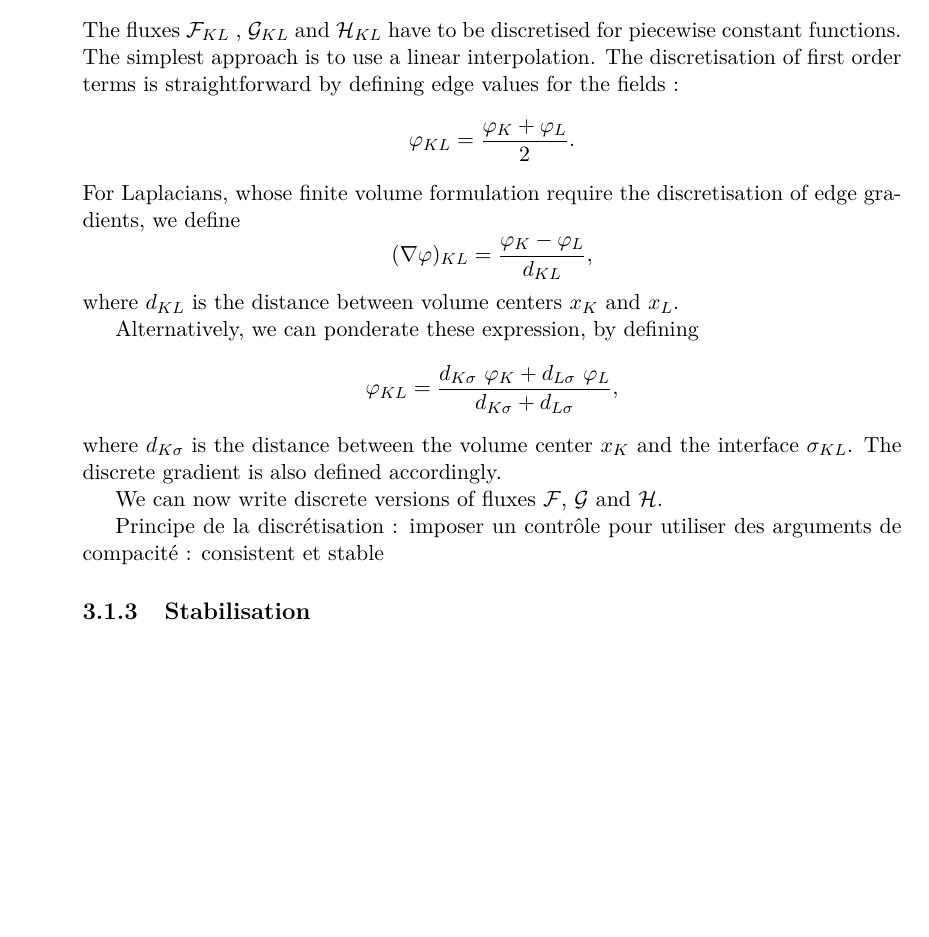
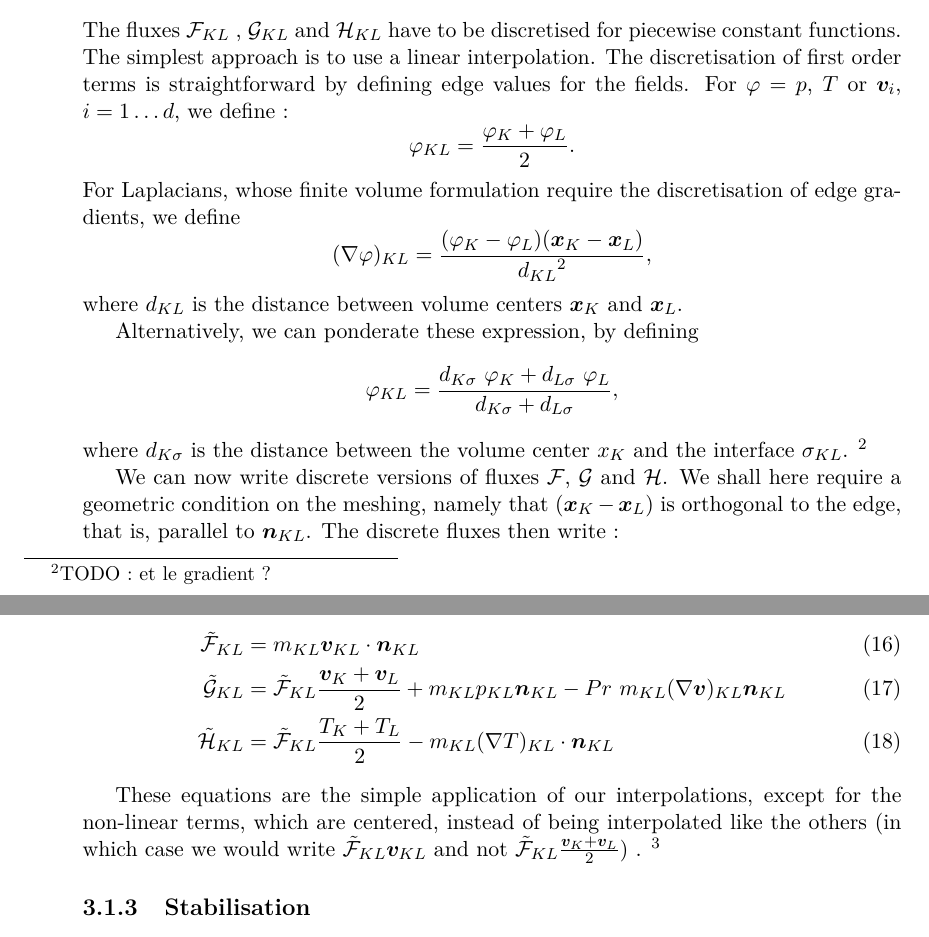
Before and after one commit to antoine-levitt/stage, a LaTeX document (rapport/rapport.tex): part of page 7 of 13 before the commit and two parts of pages 7 and 8 of 14 after it, the two joined at a grey line, cut so that both start at the same text, the shorter picture padded with empty space. Compiled offline with pdfLaTeX.

Commit message:
Flux discrets

```diff
--- a/rapport/rapport.tex
+++ b/rapport/rapport.tex
@@ -339,25 +339,40 @@ integrals.
 The fluxes $\mathcal F_{KL}$ , $\mathcal G_{KL}$ and $\mathcal H_{KL}$
 have to be discretised for piecewise constant functions. The simplest
 approach is to use a linear interpolation. The discretisation of first
-order terms is straightforward by defining edge values for the fields
-: $$\varphi_{KL} = \frac{\varphi_{K} + \varphi_{L}}{2}.$$
-For Laplacians, whose finite volume formulation require the
-discretisation of edge gradients, we define $$(\nabla \varphi)_{KL} =
-\frac{\varphi_{K} - \varphi_{L}}{d_{KL}},$$ where $d_{KL}$ is the
-distance between volume centers $x_{K}$ and $x_{L}$.
+order terms is straightforward by defining edge values for the
+fields. For $\varphi = p$, $T$ or $\vb{v_{i}}$, $i = 1 \dots d$, we
+define : $$\varphi_{KL} = \frac{\varphi_{K} + \varphi_{L}}{2}.$$ For
+Laplacians, whose finite volume formulation require the discretisation
+of edge gradients, we define $$(\nabla \varphi)_{KL} =
+\frac{(\varphi_{K} - \varphi_{L}) (\vb{x}_{K} - \vb{x_{L}})}
+{{d_{KL}}^{2}},$$ where $d_{KL}$ is the distance between volume
+centers $\vb{x}_{K}$ and $\vb{x}_{L}$.
 
 Alternatively, we can ponderate these expression, by
 defining $$\varphi_{KL} = \frac{d_{K\sigma} \ \varphi_{K} +
   d_{L\sigma} \ \varphi_{L}}{d_{K\sigma} + d_{L\sigma}},$$ where $d_{K
   \sigma}$ is the distance between the volume center $x_{K}$ and the
-interface $\sigma_{KL}$. The discrete gradient is also defined
-accordingly.
+interface $\sigma_{KL}$. \footnote{TODO : et le gradient ?}
 
 We can now write discrete versions of fluxes $\mathcal F$, $\mathcal
-G$ and $\mathcal H$.
+G$ and $\mathcal H$. We shall here require a geometric condition on the
+meshing, namely that  $(\vb{x}_{K} - \vb{x_{L}})$ is orthogonal to the
+edge, that is, parallel to $\vb{n}_{KL}$. The discrete fluxes then write :
 
-Principe de la discr\'etisation : imposer un contr\^ole pour utiliser des
-arguments de compacit\'e : consistent et stable
+\begin{align}
+  \tilde{\mathcal{F}}_{KL} &= m_{KL} \vb{v}_{KL} \cdot \vb{n}_{KL}\\
+  \tilde{\mathcal{G}}_{KL} &= \tilde{\mathcal F}_{KL} \frac{\vb{v}_{K} + \vb{v}_{L}}{2}
+  + m_{KL} p_{KL} \vb{n}_{KL}
+  - Pr  \ m_{KL} (\nabla \vb{v})_{KL} \vb{n}_{KL}\\
+  \tilde{\mathcal{H}}_{KL} &= \tilde{\mathcal F}_{KL} \frac{T_{K} + T_{L}} {2}
+  - m_{KL} (\nabla T)_{KL} \cdot \vb{n}_{KL}
+\end{align}
+
+These equations are the simple application of our interpolations,
+except for the non-linear terms, which are centered, instead of being
+interpolated like the others (in which case we would write $\tilde{\mathcal
+F}_{KL} \vb{v}_{KL}$ and not $\tilde{\mathcal F}_{KL} \frac{\vb{v}_{K} +
+  \vb{v}_{L}}{2}$) . \footnote{TODO : pourquoi ?}
 \subsubsection{Stabilisation}
 Once discretised, the problem is iteratively linearised and solved
 (see next section on Newton method). However, as it is, our problem is
```
